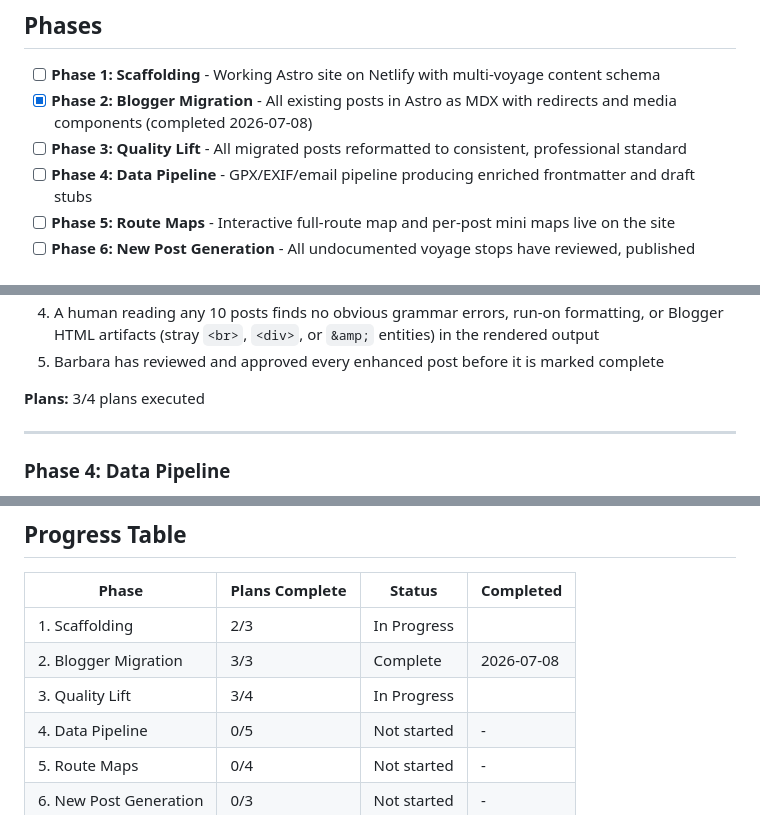
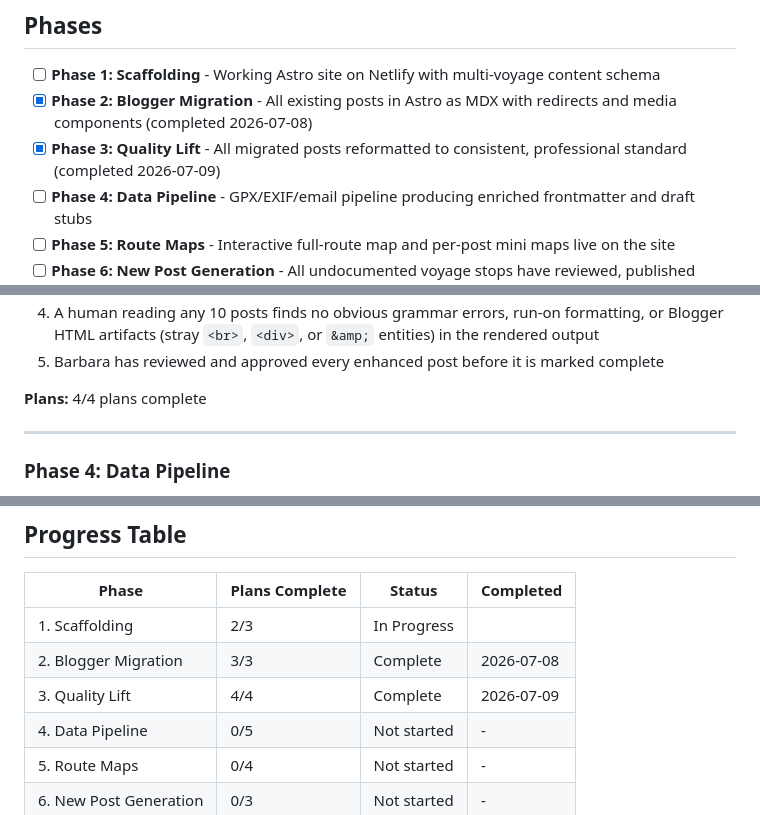
Before and after one commit to ZoomMimi/jackieb3, a Markdown page: .planning/ROADMAP.md, 3 parts joined by grey strips. Drawn GitHub-style.

Commit message:
docs(phase-03): update tracking after wave 4 (03-04 complete)

```diff
--- a/.planning/ROADMAP.md
+++ b/.planning/ROADMAP.md
@@ -11,7 +11,7 @@
 
 - [ ] **Phase 1: Scaffolding** - Working Astro site on Netlify with multi-voyage content schema
 - [x] **Phase 2: Blogger Migration** - All existing posts in Astro as MDX with redirects and media components (completed 2026-07-08)
-- [ ] **Phase 3: Quality Lift** - All migrated posts reformatted to consistent, professional standard
+- [x] **Phase 3: Quality Lift** - All migrated posts reformatted to consistent, professional standard (completed 2026-07-09)
 - [ ] **Phase 4: Data Pipeline** - GPX/EXIF/email pipeline producing enriched frontmatter and draft stubs
 - [ ] **Phase 5: Route Maps** - Interactive full-route map and per-post mini maps live on the site
 - [ ] **Phase 6: New Post Generation** - All undocumented voyage stops have reviewed, published posts
@@ -99,7 +99,7 @@ Plans:
 4. A human reading any 10 posts finds no obvious grammar errors, run-on formatting, or Blogger HTML artifacts (stray `<br>`, `<div>`, or `&amp;` entities) in the rendered output
 5. Barbara has reviewed and approved every enhanced post before it is marked complete
 
-**Plans:** 3/4 plans executed
+**Plans:** 4/4 plans complete
 
 ---
 
@@ -194,7 +194,7 @@ Plans:
 |-------|----------------|--------|-----------|
 | 1. Scaffolding | 2/3 | In Progress|  |
 | 2. Blogger Migration | 3/3 | Complete   | 2026-07-08 |
-| 3. Quality Lift | 3/4 | In Progress|  |
+| 3. Quality Lift | 4/4 | Complete   | 2026-07-09 |
 | 4. Data Pipeline | 0/5 | Not started | - |
 | 5. Route Maps | 0/4 | Not started | - |
 | 6. New Post Generation | 0/3 | Not started | - |
```
